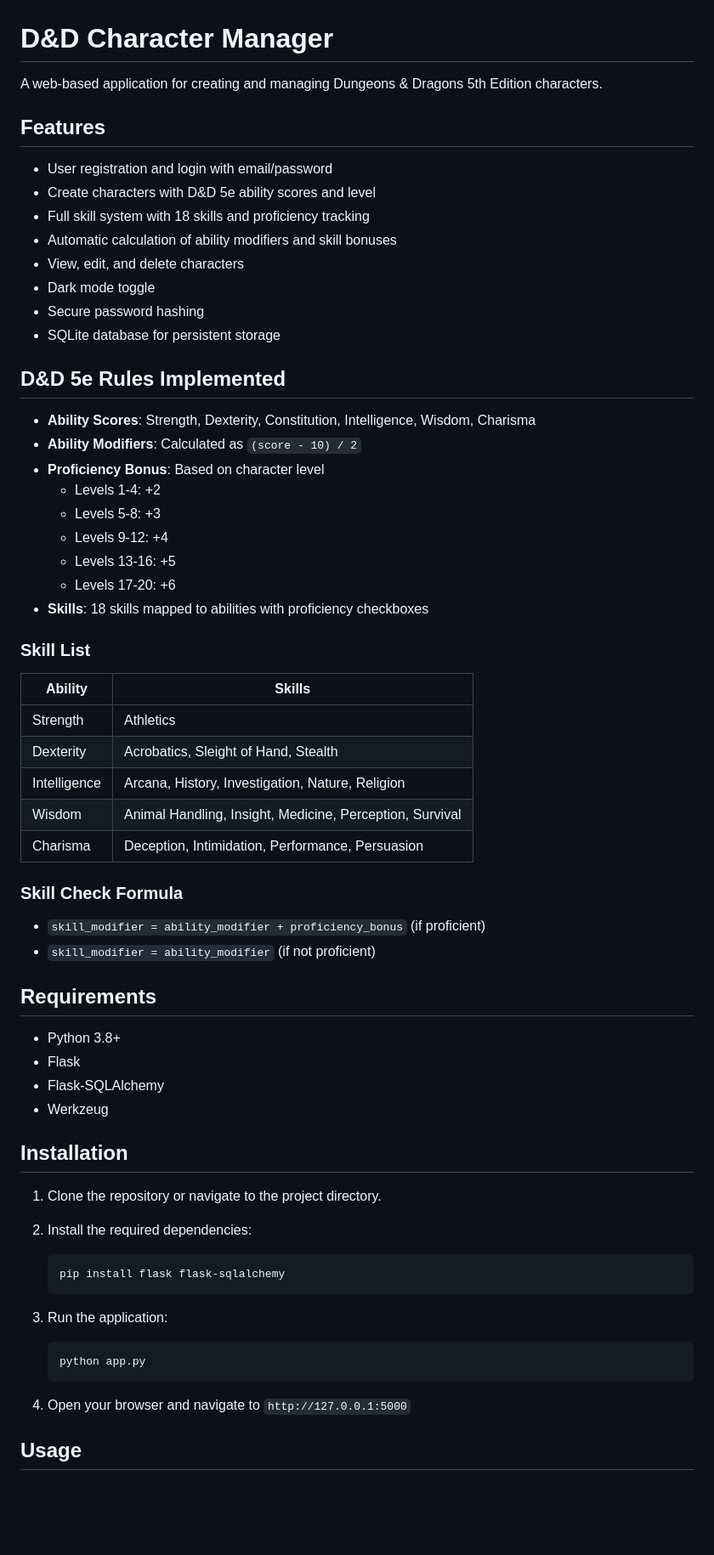
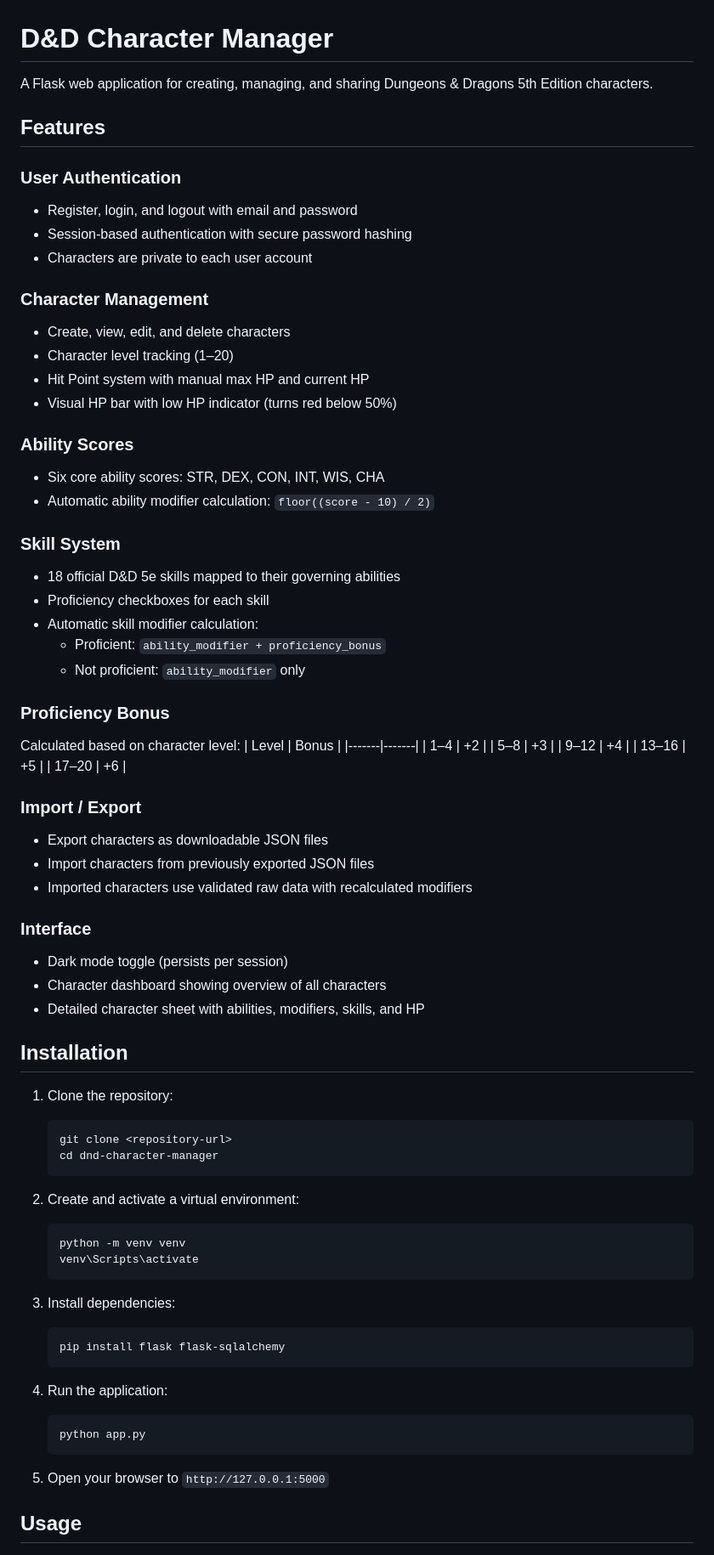
Before and after one commit to TopsyCritz/dnd-character-manager, a Markdown page: README.md, the part around one of its changes. Shown at 85% size. Drawn GitHub-style; blank space fills up the shorter version.

````diff
--- a/README.md
+++ b/README.md
@@ -1,66 +1,76 @@
 # D&D Character Manager
 
-A web-based application for creating and managing Dungeons & Dragons 5th Edition characters.
+A Flask web application for creating, managing, and sharing Dungeons & Dragons 5th Edition characters.
 
 ## Features
 
-- User registration and login with email/password
-- Create characters with D&D 5e ability scores and level
-- Full skill system with 18 skills and proficiency tracking
-- Automatic calculation of ability modifiers and skill bonuses
-- View, edit, and delete characters
-- Dark mode toggle
-- Secure password hashing
-- SQLite database for persistent storage
+### User Authentication
+- Register, login, and logout with email and password
+- Session-based authentication with secure password hashing
+- Characters are private to each user account
 
-## D&D 5e Rules Implemented
+### Character Management
+- Create, view, edit, and delete characters
+- Character level tracking (1–20)
+- Hit Point system with manual max HP and current HP
+- Visual HP bar with low HP indicator (turns red below 50%)
 
-- **Ability Scores**: Strength, Dexterity, Constitution, Intelligence, Wisdom, Charisma
-- **Ability Modifiers**: Calculated as `(score - 10) / 2`
-- **Proficiency Bonus**: Based on character level
-  - Levels 1-4: +2
-  - Levels 5-8: +3
-  - Levels 9-12: +4
-  - Levels 13-16: +5
-  - Levels 17-20: +6
-- **Skills**: 18 skills mapped to abilities with proficiency checkboxes
+### Ability Scores
+- Six core ability scores: STR, DEX, CON, INT, WIS, CHA
+- Automatic ability modifier calculation: `floor((score - 10) / 2)`
 
-### Skill List
+### Skill System
+- 18 official D&D 5e skills mapped to their governing abilities
+- Proficiency checkboxes for each skill
+- Automatic skill modifier calculation:
+  - Proficient: `ability_modifier + proficiency_bonus`
+  - Not proficient: `ability_modifier` only
 
-| Ability | Skills |
-|---------|--------|
-| Strength | Athletics |
-| Dexterity | Acrobatics, Sleight of Hand, Stealth |
-| Intelligence | Arcana, History, Investigation, Nature, Religion |
-| Wisdom | Animal Handling, Insight, Medicine, Perception, Survival |
-| Charisma | Deception, Intimidation, Performance, Persuasion |
+### Proficiency Bonus
+Calculated based on character level:
+| Level | Bonus |
+|-------|-------|
+| 1–4   | +2    |
+| 5–8   | +3    |
+| 9–12  | +4    |
+| 13–16 | +5    |
+| 17–20 | +6    |
 
-### Skill Check Formula
-- `skill_modifier = ability_modifier + proficiency_bonus` (if proficient)
-- `skill_modifier = ability_modifier` (if not proficient)
+### Import / Export
+- Export characters as downloadable JSON files
+- Import characters from previously exported JSON files
+- Imported characters use validated raw data with recalculated modifiers
 
-## Requirements
-
-- Python 3.8+
-- Flask
-- Flask-SQLAlchemy
-- Werkzeug
+### Interface
+- Dark mode toggle (persists per session)
+- Character dashboard showing overview of all characters
+- Detailed character sheet with abilities, modifiers, skills, and HP
 
 ## Installation
 
-1. Clone the repository or navigate to the project directory.
+1. Clone the repository:
+   ```
+   git clone <repository-url>
+   cd dnd-character-manager
+   ```
 
-2. Install the required dependencies:
+2. Create and activate a virtual environment:
+   ```
+   python -m venv venv
+   venv\Scripts\activate
+   ```
+
+3. Install dependencies:
    ```
    pip install flask flask-sqlalchemy
    ```
 
-3. Run the application:
+4. Run the application:
    ```
    python app.py
    ```
 
-4. Open your browser and navigate to `http://127.0.0.1:5000`
+5. Open your browser to `http://127.0.0.1:5000`
 
 ## Usage
 
````
Also changed, not shown: other parts of README.md (+67 -44 lines).
